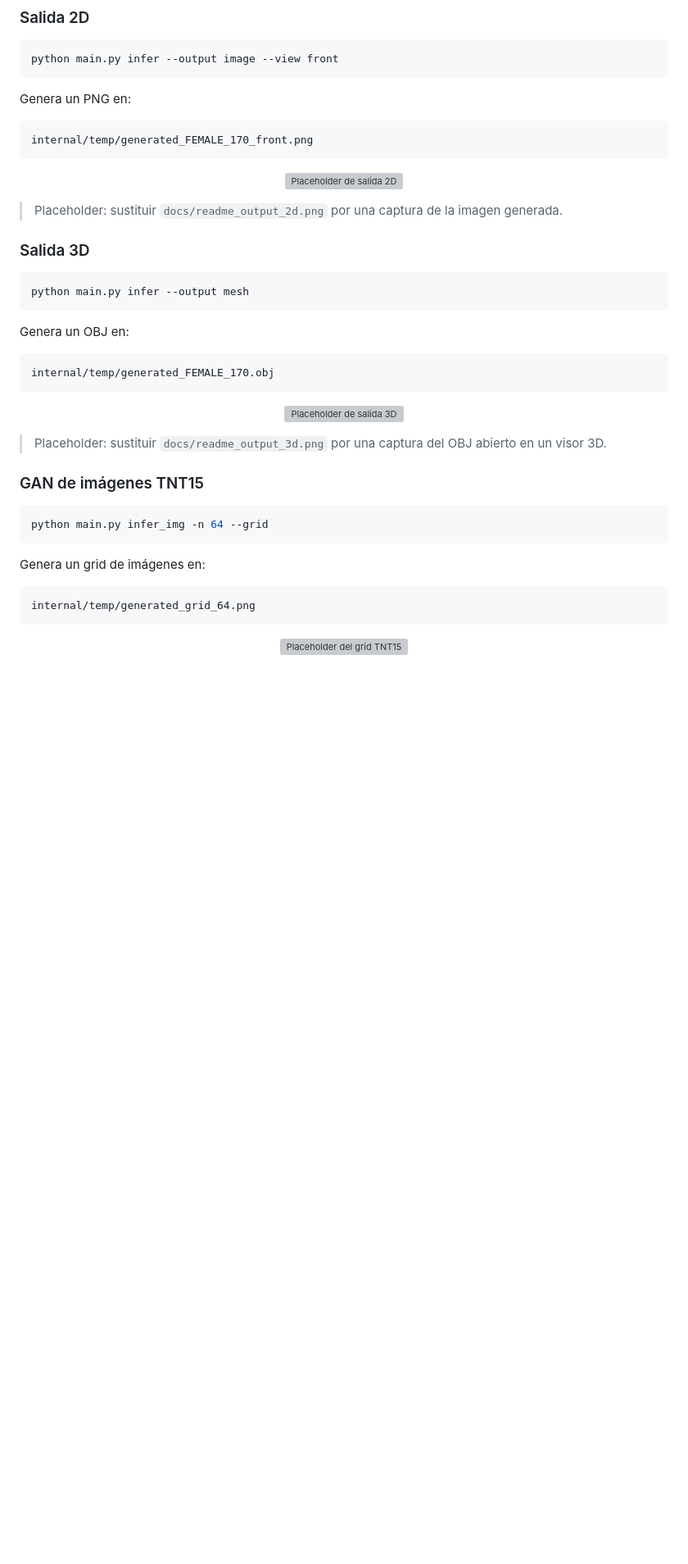
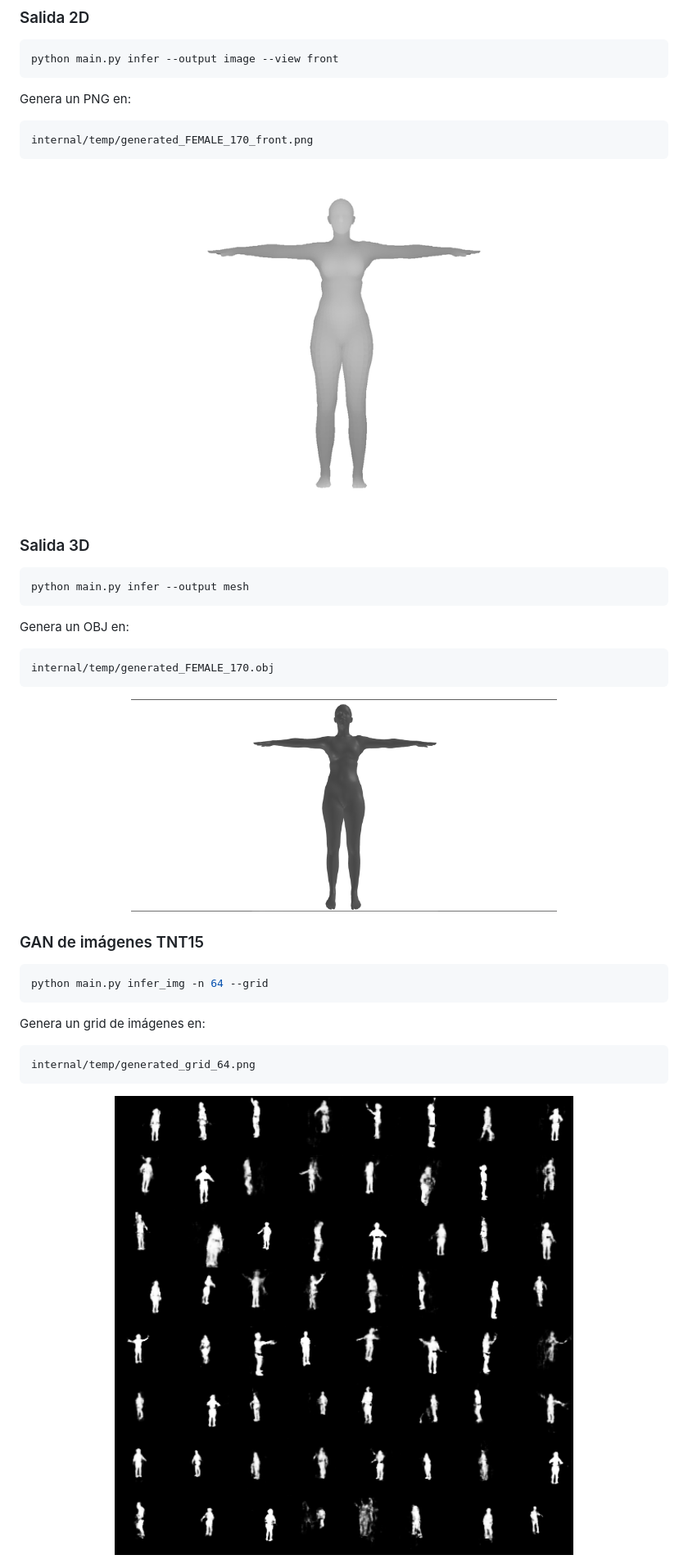
Before and after one commit to santvz6/GAN, a Markdown page: README.md, the part around one of its changes. Shown at 82% size. Rendered like a GitHub page; pictures changed too: docs/readme/image_gan_grid.png (added), docs/readme/output_2d.png (added), docs/readme/output_3d.png (added); blank space fills up the shorter version; grey boxes are pictures that could not be loaded.

````diff
--- a/README.md
+++ b/README.md
@@ -84,10 +83,9 @@ internal/temp/generated_FEMALE_170_front.png
 ```
 
 <p align="center">
-  <img src="docs/readme_output_2d.png" alt="Placeholder de salida 2D" width="420">
+  <img src="docs/readme/output_2d.png" alt="Placeholder de salida 2D" width="420">
 </p>
 
-> Placeholder: sustituir `docs/readme_output_2d.png` por una captura de la imagen generada.
 
 ### Salida 3D
 
@@ -102,10 +100,9 @@ internal/temp/generated_FEMALE_170.obj
 ```
 
 <p align="center">
-  <img src="docs/readme_output_3d.png" alt="Placeholder de salida 3D" width="520">
+  <img src="docs/readme/output_3d.png" alt="Placeholder de salida 3D" width="520">
 </p>
 
-> Placeholder: sustituir `docs/readme_output_3d.png` por una captura del OBJ abierto en un visor 3D.
 
 ### GAN de imágenes TNT15
 
@@ -120,6 +117,6 @@ internal/temp/generated_grid_64.png
 ```
 
 <p align="center">
-  <img src="docs/readme_image_gan_grid.png" alt="Placeholder del grid TNT15" width="620">
+  <img src="docs/readme/image_gan_grid.png" alt="Placeholder del grid TNT15" width="620">
 </p>
 
````
Also changed, not shown: other parts of README.md (+5 -7 lines), docs/commits/C1.0.md (deleted, +0 -31 lines), docs/commits/C1.1.md (deleted, +0 -30 lines), docs/readme/pipeline.png (added), 1 other file.
